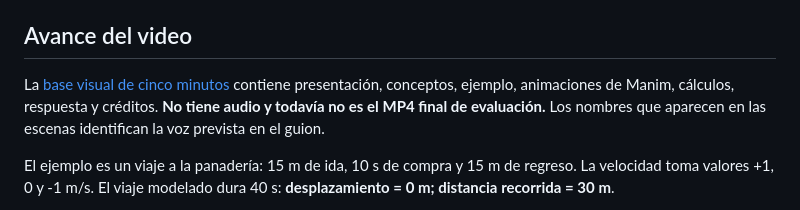
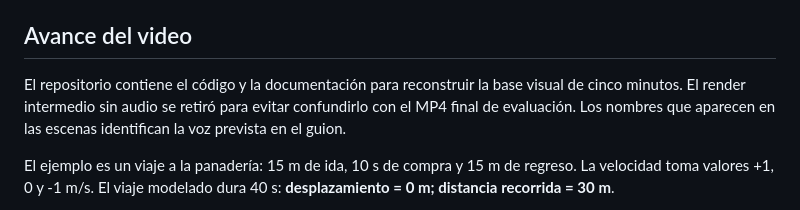
Before and after one commit to bedelafuente/eidCalculoIntermedio, a Markdown page: README.md, the part around the change. Drawn GitHub-style.

Commit message:
docs: actualizar estado tras retirar render

```diff
--- a/README.md
+++ b/README.md
@@ -17,10 +17,10 @@ creada directamente desde `main` en `63340b53e2e9a254c9f776b79662915afaf3ff1b`.
 
 ## Avance del video
 
-La [base visual de cinco minutos](avances/grupo16_base_sin_audio.mp4) contiene
-presentación, conceptos, ejemplo, animaciones de Manim, cálculos, respuesta y
-créditos. **No tiene audio y todavía no es el MP4 final de evaluación.**
-Los nombres que aparecen en las escenas identifican la voz prevista en el guion.
+El repositorio contiene el código y la documentación para reconstruir la base
+visual de cinco minutos. El render intermedio sin audio se retiró para evitar
+confundirlo con el MP4 final de evaluación. Los nombres que aparecen en las
+escenas identifican la voz prevista en el guion.
 
 El ejemplo es un viaje a la panadería: 15 m de ida, 10 s de compra y 15 m de
 regreso. La velocidad toma valores +1, 0 y -1 m/s. El viaje modelado dura 40 s:
```
Also changed, not shown: docs/12-estado-del-avance.md (+2 -1 lines), docs/13-ficha-tecnica-video.md (+4 -4 lines).
